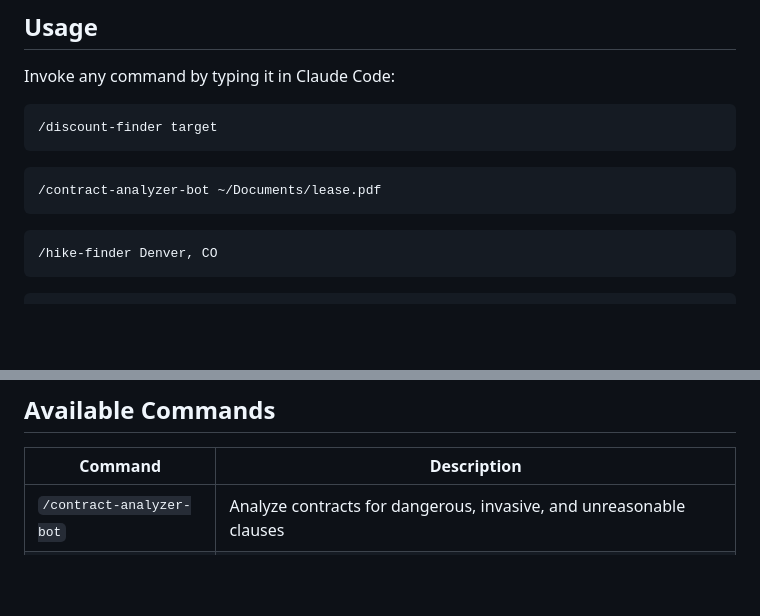
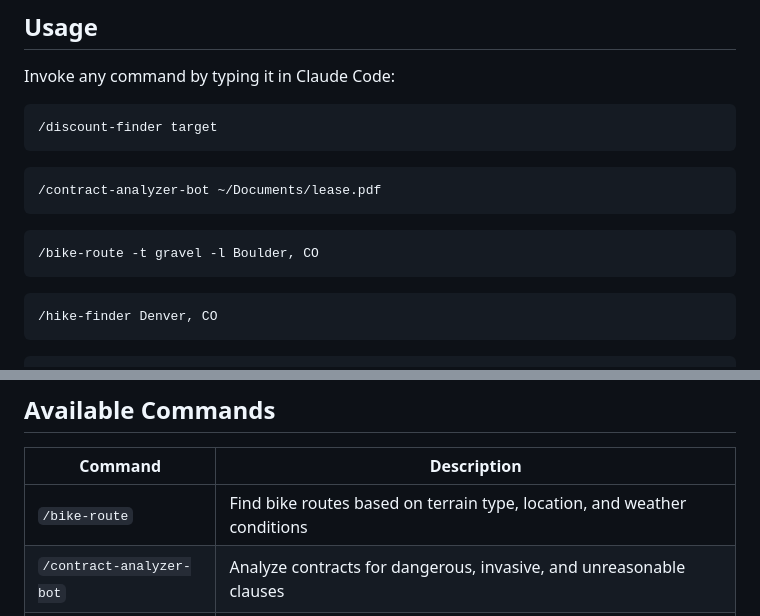
Before and after one commit to stiehlrod/claude-community, a Markdown page: README.md, 2 parts joined by grey strips. GitHub-like rendering; blank space fills up the shorter version.

Commit message:
Add bike-route command to README
🤖 Generated with [Claude Code](https://claude.com/claude-code)

Co-Authored-By: Claude Opus 4.5 <noreply@anthropic.com>

````diff
--- a/README.md
+++ b/README.md
@@ -96,6 +96,10 @@ Invoke any command by typing it in Claude Code:
 ```
 
 ```
+/bike-route -t gravel -l Boulder, CO
+```
+
+```
 /hike-finder Denver, CO
 ```
 
@@ -119,6 +123,7 @@ Invoke any command by typing it in Claude Code:
 
 | Command | Description |
 |---------|-------------|
+| `/bike-route` | Find bike routes based on terrain type, location, and weather conditions |
 | `/contract-analyzer-bot` | Analyze contracts for dangerous, invasive, and unreasonable clauses |
 | `/discount-finder` | Find coupons, promo codes, cashback, and savings strategies |
 | `/hike-finder` | Find hikes with optimal conditions based on weather and preferences |
````
